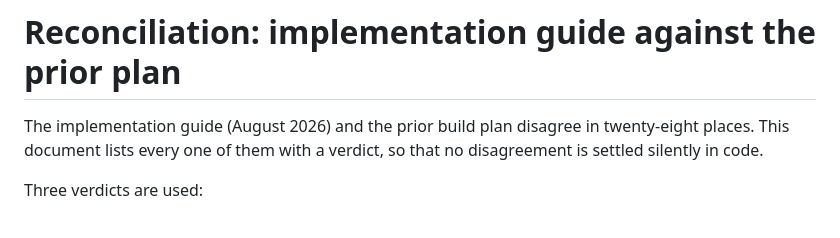
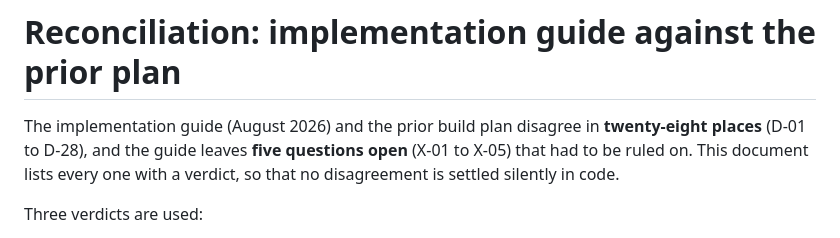
Before and after one commit to Norolansultan/PHD_test_Metacognition_papers2and3, a Markdown page: docs/architecture/reconciliation.md, the part around the change. GitHub-like rendering.

Commit message:
Correct the count in the reconciliation summary
The document lists 28 differences and 5 ambiguities; the opening sentence
counted only the differences.

Co-Authored-By: Claude Opus 5 <noreply@anthropic.com>
Claude-Session: https://claude.ai/code/session_01QYwRoW6sNwQumNnfeKfCij

```diff
--- a/docs/architecture/reconciliation.md
+++ b/docs/architecture/reconciliation.md
@@ -1,8 +1,8 @@
 # Reconciliation: implementation guide against the prior plan
 
-The implementation guide (August 2026) and the prior build plan disagree in twenty-eight places.
-This document lists every one of them with a verdict, so that no disagreement is settled silently
-in code.
+The implementation guide (August 2026) and the prior build plan disagree in **twenty-eight places**
+(D-01 to D-28), and the guide leaves **five questions open** (X-01 to X-05) that had to be ruled on.
+This document lists every one with a verdict, so that no disagreement is settled silently in code.
 
 Three verdicts are used:
 
```
